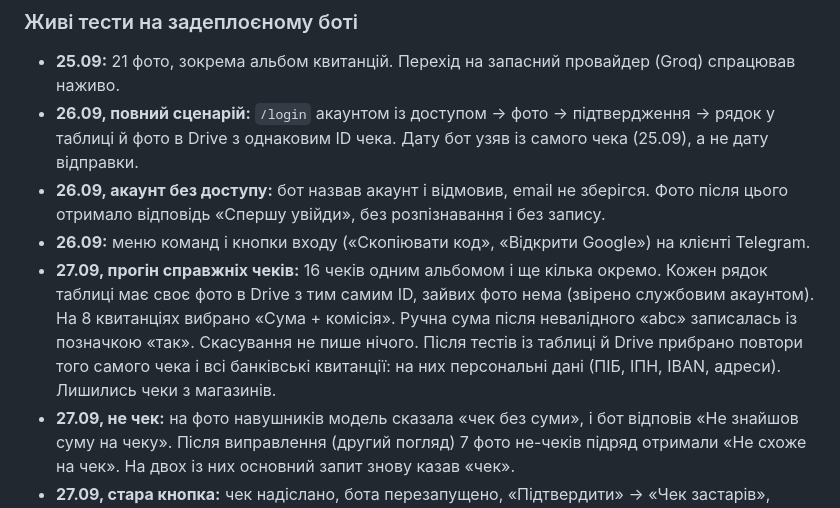
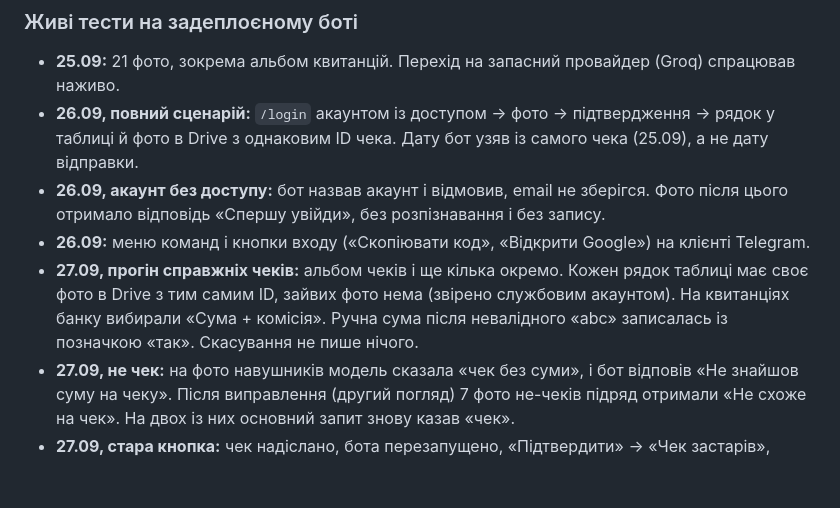
Before and after one commit to Zonda001/receipt-bot, a Markdown page: README.md, the part around the change. Rendered like a GitHub page; blank space fills up the shorter version.

Commit message:
README: the live run without counts

```diff
--- a/README.md
+++ b/README.md
@@ -209,11 +209,9 @@ pytest                                          # 227 тестів, без ме
 - **26.09, акаунт без доступу:** бот назвав акаунт і відмовив, email не зберігся. Фото після цього отримало відповідь
   «Спершу увійди», без розпізнавання і без запису.
 - **26.09:** меню команд і кнопки входу («Скопіювати код», «Відкрити Google») на клієнті Telegram.
-- **27.09, прогін справжніх чеків:** 16 чеків одним альбомом і ще кілька окремо. Кожен рядок таблиці має своє фото
-  в Drive з тим самим ID, зайвих фото нема (звірено службовим акаунтом). На 8 квитанціях вибрано «Сума + комісія».
-  Ручна сума після невалідного «abc» записалась із позначкою «так». Скасування не пише нічого. Після тестів із
-  таблиці й Drive прибрано повтори того самого чека і всі банківські квитанції: на них персональні дані (ПІБ, ІПН,
-  IBAN, адреси). Лишились чеки з магазинів.
+- **27.09, прогін справжніх чеків:** альбом чеків і ще кілька окремо. Кожен рядок таблиці має своє фото в Drive з
+  тим самим ID, зайвих фото нема (звірено службовим акаунтом). На квитанціях банку вибирали «Сума + комісія». Ручна
+  сума після невалідного «abc» записалась із позначкою «так». Скасування не пише нічого.
 - **27.09, не чек:** на фото навушників модель сказала «чек без суми», і бот відповів «Не знайшов суму на чеку».
   Після виправлення (другий погляд) 7 фото не-чеків підряд отримали «Не схоже на чек». На двох із них основний
   запит знову казав «чек».
```
Also changed, not shown: README.en.md (+4 -5 lines).
